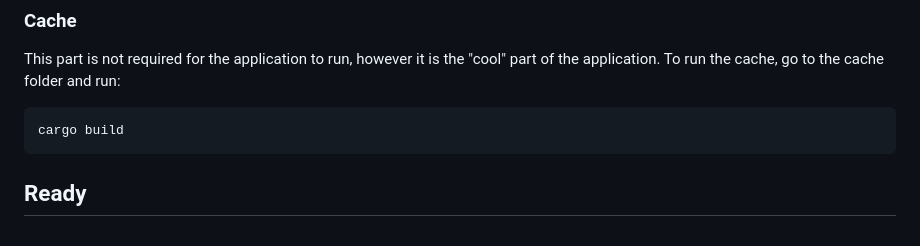
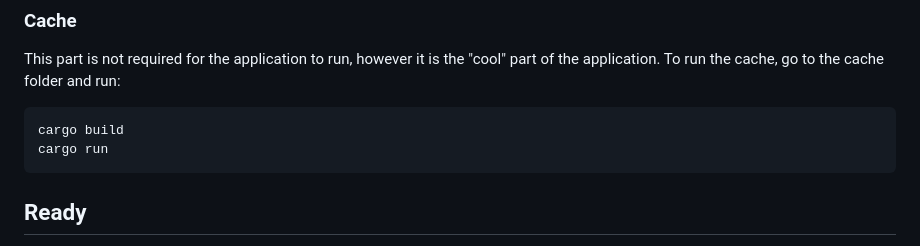
Before and after one commit to martinsander00/blockcache, a Markdown page: README.md, the part around the change. Rendered like a GitHub page.

Commit message:
Update README.md missing commands

````diff
--- a/README.md
+++ b/README.md
@@ -149,6 +149,7 @@ This part is not required for the application to run, however it is the "cool" p
 
 ```bash
 cargo build
+cargo run
 ```
 
 ## Ready
````
